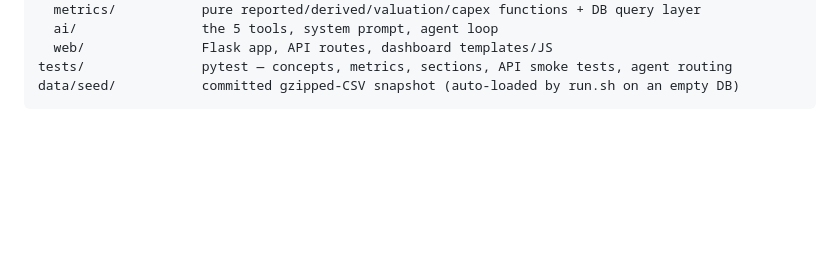
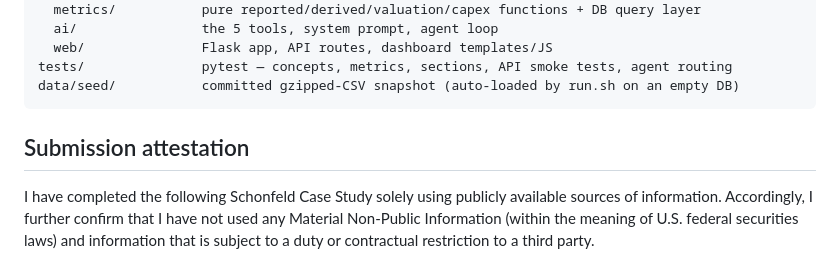
Before and after one commit to TEP-DEV-ACT/Powell_Thomas_QuantDev_CaseStudy, a Markdown page: README.md, the part around one of its changes. Rendered like a GitHub page; blank space fills up the shorter version.

````diff
--- a/README.md
+++ b/README.md
@@ -122,3 +126,10 @@ src/tracker/
 tests/               pytest — concepts, metrics, sections, API smoke tests, agent routing
 data/seed/           committed gzipped-CSV snapshot (auto-loaded by run.sh on an empty DB)
 ```
+
+## Submission attestation
+
+I have completed the following Schonfeld Case Study solely using publicly available sources of
+information. Accordingly, I further confirm that I have not used any Material Non-Public
+Information (within the meaning of U.S. federal securities laws) and information that is subject
+to a duty or contractual restriction to a third party.
````
Also changed, not shown: other parts of README.md (+4 -0 lines), checklist_results.md (added, +246 -0 lines), docs/screenshots/dashboard-nvda.png (added), docs/screenshots/qa-cross-modal.png (added), 11 other files.
